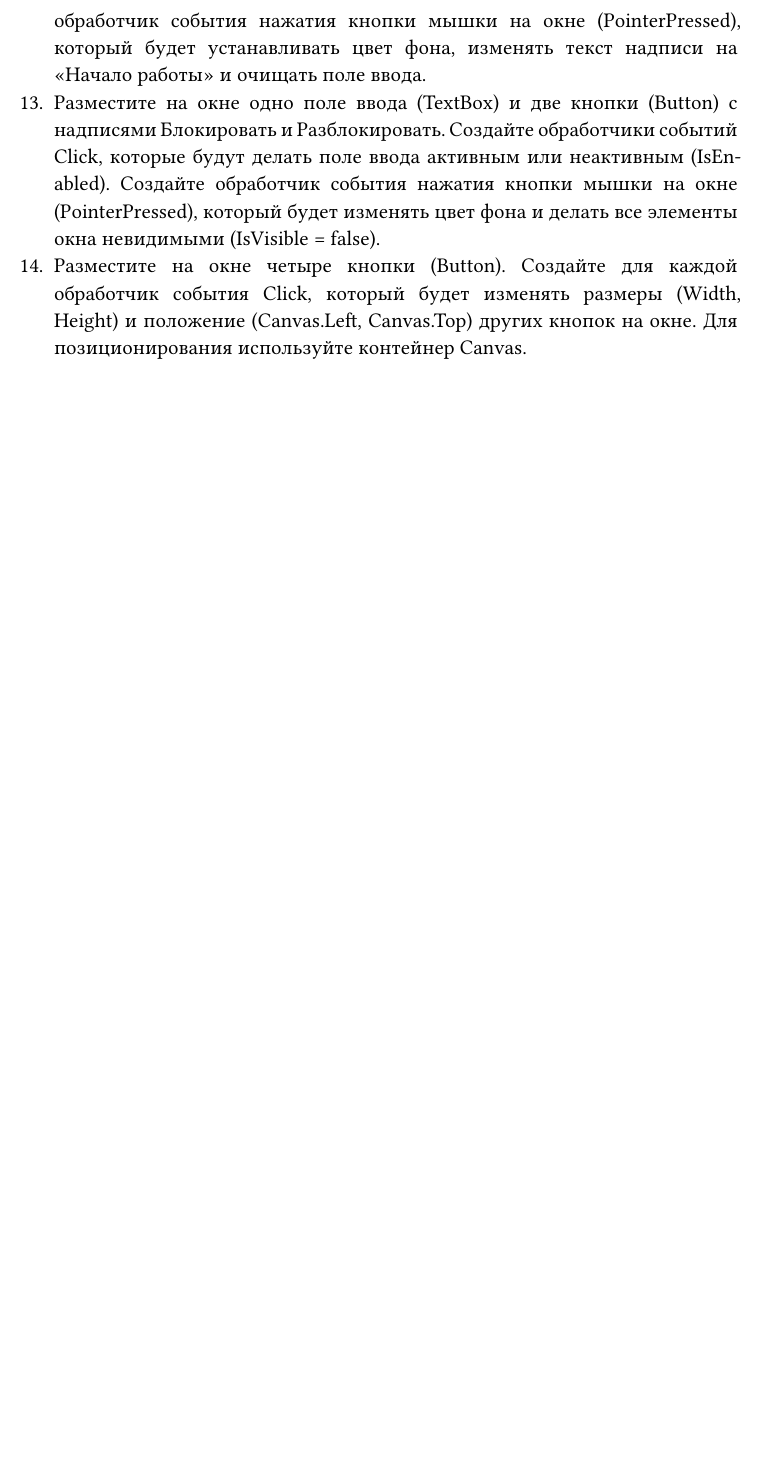
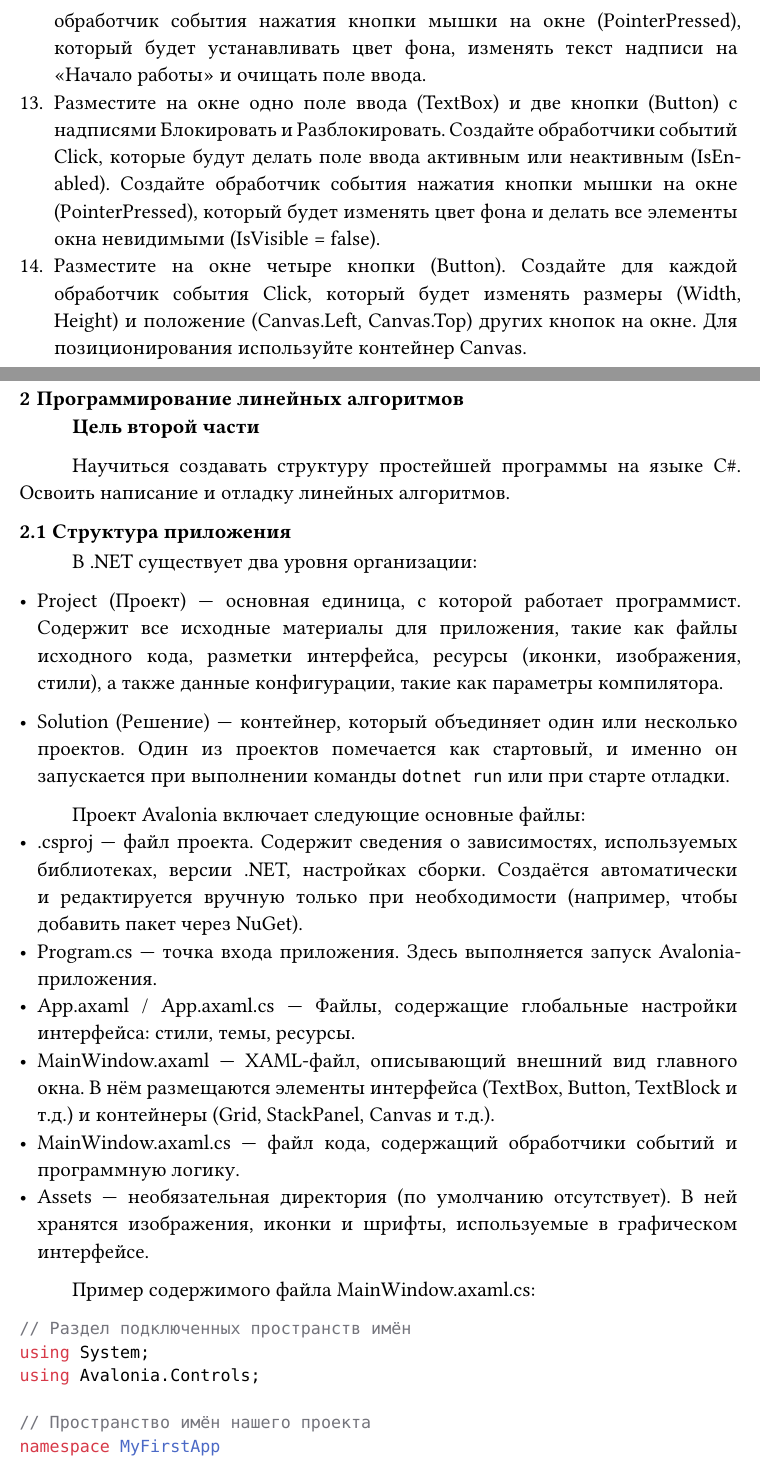
Before and after one commit to Chertilas-and-Co/OOP-Avalonia, a Typst document (lab1/main.typ): part of page 8 of 8 before the commit and two parts of pages 8 and 9 of 10 after it, the two joined at a grey line, cut so that both start at the same text, the shorter picture padded with empty space. Compiled offline with Typst 0.15.

Commit message:
feat: add chapter 2.1

````diff
--- a/lab1/main.typ
+++ b/lab1/main.typ
@@ -200,3 +200,36 @@ this.Background = Brushes.LightBlue;
 12. Разместите на окне одно поле ввода (TextBox), одну надпись (TextBlock) и одну кнопку (Button). Создайте обработчик события Click для кнопки, который будет копировать текст из поля ввода в надпись. Создайте обработчик события нажатия кнопки мышки на окне (PointerPressed), который будет устанавливать цвет фона, изменять текст надписи на «Начало работы» и очищать поле ввода.
 13. Разместите на окне одно поле ввода (TextBox) и две кнопки (Button) с надписями Блокировать и Разблокировать. Создайте обработчики событий Click, которые будут делать поле ввода активным или неактивным (IsEnabled). Создайте обработчик события нажатия кнопки мышки на окне (PointerPressed), который будет изменять цвет фона и делать все элементы окна невидимыми (IsVisible = false).
 14. Разместите на окне четыре кнопки (Button). Создайте для каждой обработчик события Click, который будет изменять размеры (Width, Height) и положение (Canvas.Left, Canvas.Top) других кнопок на окне. Для позиционирования используйте контейнер Canvas.
+
+#pagebreak()
+= Программирование линейных алгоритмов
+
+*Цель второй части*
+
+Научиться создавать структуру простейшей программы на языке C\#.
+Освоить написание и отладку линейных алгоритмов.
+
+== Структура приложения
+
+В .NET существует два уровня организации:
+
+- Project (Проект) --- основная единица, с которой работает программист. Содержит все исходные материалы для приложения, такие как файлы исходного кода, разметки интерфейса, ресурсы (иконки, изображения, стили), а также данные конфигурации, такие как параметры компилятора.
+
+- Solution (Решение) --- контейнер, который объединяет один или несколько проектов. Один из проектов помечается как стартовый, и именно он запускается при выполнении команды `dotnet run` или при старте отладки.
+
+Проект Avalonia включает следующие основные файлы:
+-	.csproj --- файл проекта. Содержит сведения о зависимостях, используемых библиотеках, версии .NET, настройках сборки. Создаётся автоматически и редактируется вручную только при необходимости (например, чтобы добавить пакет через NuGet).
+-	Program.cs --- точка входа приложения. Здесь выполняется запуск Avalonia-приложения.
+-	App.axaml / App.axaml.cs --- Файлы, содержащие глобальные настройки интерфейса: стили, темы, ресурсы.
+-	MainWindow.axaml --- XAML-файл, описывающий внешний вид главного окна. В нём размещаются элементы интерфейса (TextBox, Button, TextBlock и т.д.) и контейнеры (Grid, StackPanel, Canvas и т.д.).
+-	MainWindow.axaml.cs --- файл кода, содержащий обработчики событий и программную логику.
+-	Assets --- необязательная директория (по умолчанию отсутствует). В ней хранятся изображения, иконки и шрифты, используемые в графическом интерфейсе.
+
+Пример содержимого файла MainWindow.axaml.cs:
+```cs
+// Раздел подключенных пространств имён
+using System;
+using Avalonia.Controls;
+
+// Пространство имён нашего проекта
+namespace MyFirstApp
````
Also changed, not shown: lab1/main.typ (20 more changed lines).
